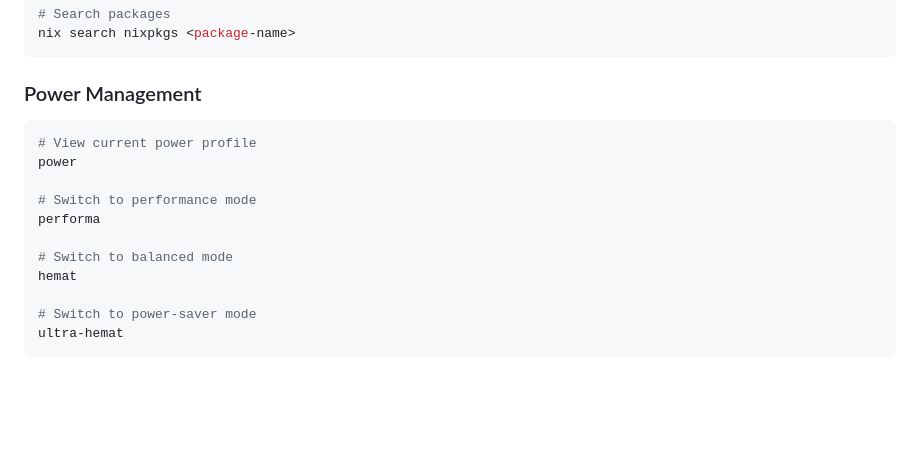
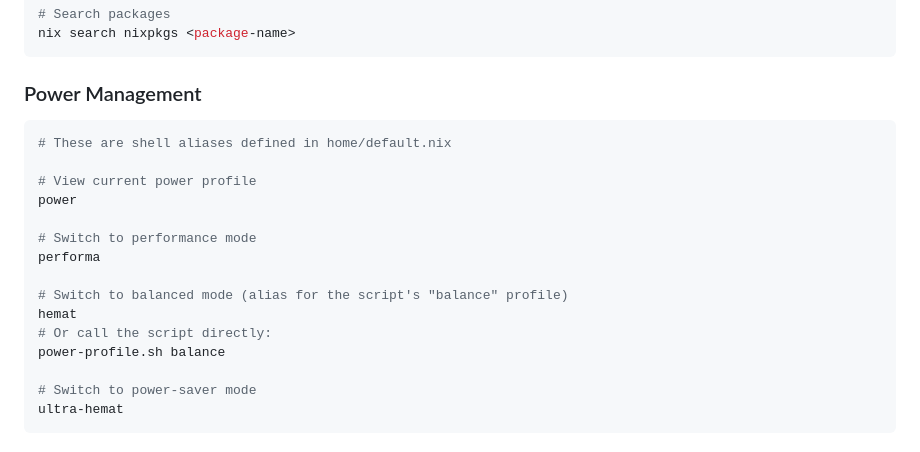
Before and after one commit to mzkrl/nix-hyprland, a Markdown page: README.md, the part around the change. Drawn GitHub-style; blank space fills up the shorter version.

Commit message:
Potential fix for pull request finding
Co-authored-by: Copilot Autofix powered by AI <175728472+Copilot@users.noreply.github.com>

````diff
--- a/README.md
+++ b/README.md
@@ -292,14 +292,18 @@ nix search nixpkgs <package-name>
 ### Power Management
 
 ```bash
+# These are shell aliases defined in home/default.nix
+
 # View current power profile
 power
 
 # Switch to performance mode
 performa
 
-# Switch to balanced mode
+# Switch to balanced mode (alias for the script's "balance" profile)
 hemat
+# Or call the script directly:
+power-profile.sh balance
 
 # Switch to power-saver mode
 ultra-hemat
````
